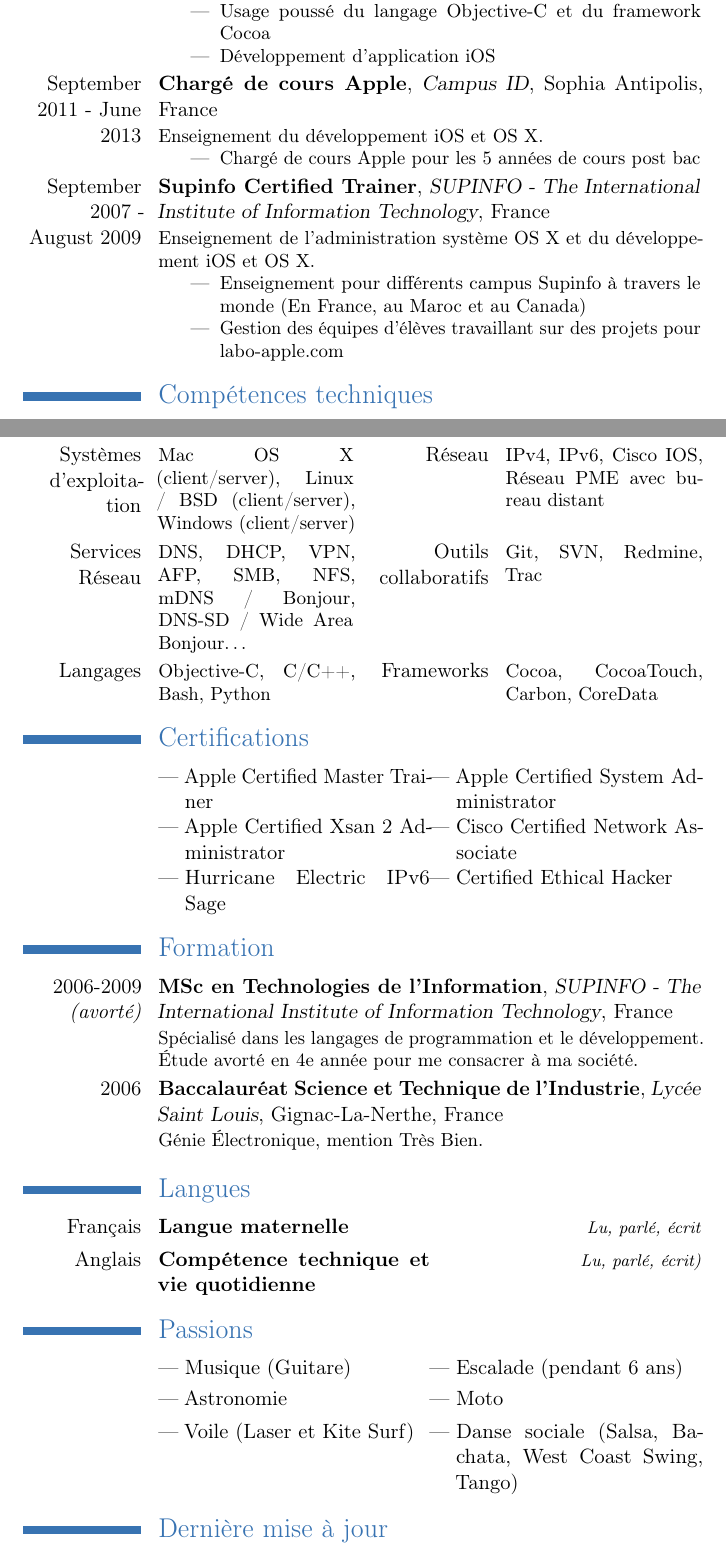
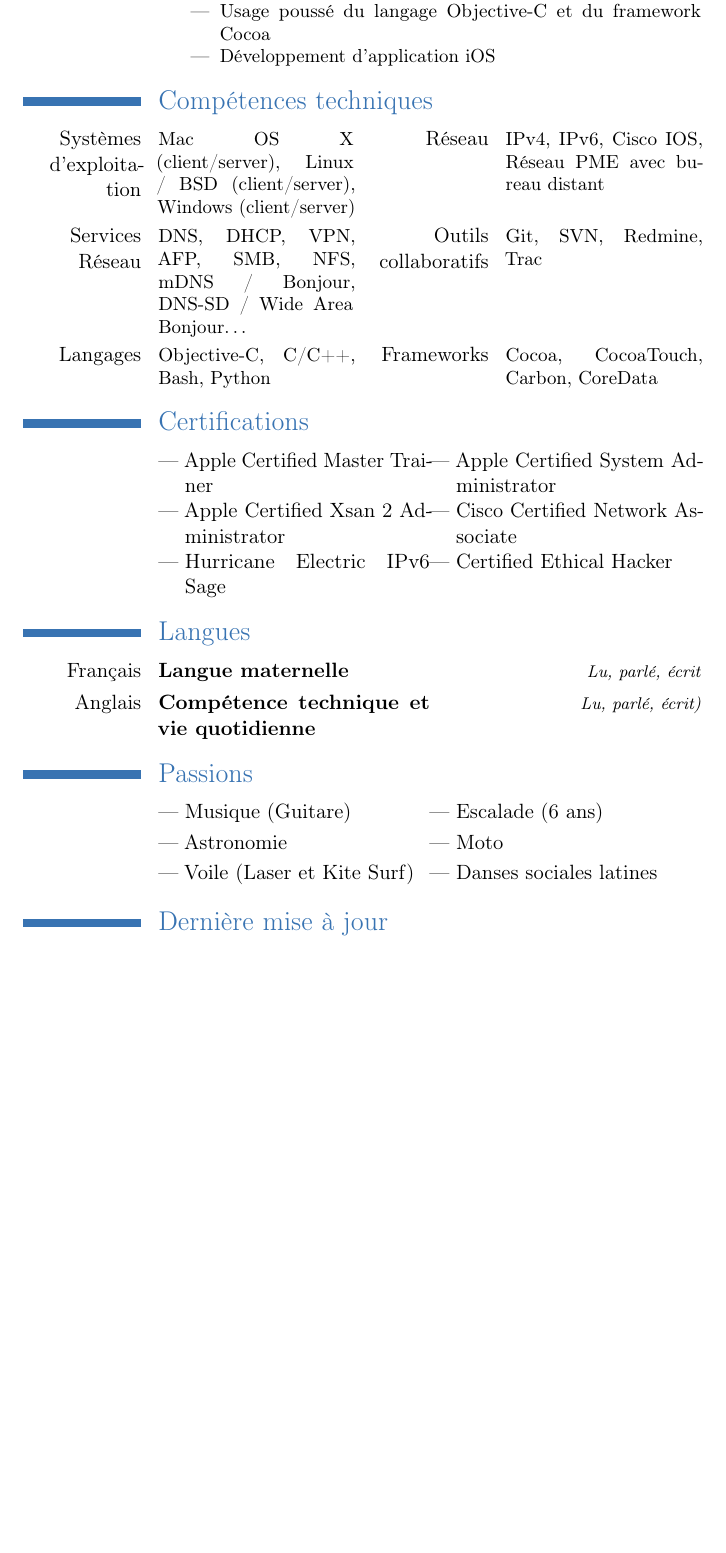
Before and after one commit to ygini/curriculum, a LaTeX CV (CV_Yoann_Gini.tex, which reads includes/experience.tex, includes/hobbies.tex): two parts of pages 2 and 3 of 4 before the commit and part of page 2 of 2 after it, the two joined at a grey line, cut so that both start at the same text, the shorter picture padded with empty space. Compiled offline with pdfLaTeX.

Commit message:
Remove some informations to keep CV on two pages

```diff
--- a/CV_Yoann_Gini.tex
+++ b/CV_Yoann_Gini.tex
@@ -56,11 +56,11 @@
 \section{Certifications}
 \input{includes/certifications}
 
-\section{%
-\french{Formation}%
-\english{Education}%
-}
-\input{includes/education}
+%\section{%
+%\french{Formation}%
+%\english{Education}%
+%}
+%\input{includes/education}
 
 \section{%
 \french{Langues}%
--- a/includes/experience.tex
+++ b/includes/experience.tex
@@ -145,54 +141,54 @@
 }
 }
 
+%%%%%%%%%%%%%
+%% CampusID %
+%%%%%%%%%%%%%
+%\newreplacabledate{experienceStart}{1}{9}{2011}
+%\newreplacabledate{experienceEnd}{1}{6}{2013}
+%
+%\english{
+%\cventry{\experienceSpan}{Master trainer on Apple technologies}{Campus ID}{Sophia Antipolis}{France}{
+%	Teaching iOS and OS X Development.
+%	\begin{itemize}
+%		\item Main trainer and author of the Apple courses for bachelor and master
+%	\end{itemize}
+%}
+%}
+%
+%
+%\french{
+%\cventry{\experienceSpan}{Chargé de cours Apple}{Campus ID}{Sophia Antipolis}{France}{
+%	Enseignement du développement iOS et OS X.
+%	\begin{itemize}
+%		\item Chargé de cours Apple pour les 5 années de cours post bac
+%	\end{itemize}
+%}
+%}
+%
 %%%%%%%%%%%%
-% CampusID %
+%% Supinfo %
 %%%%%%%%%%%%
-\newreplacabledate{experienceStart}{1}{9}{2011}
-\newreplacabledate{experienceEnd}{1}{6}{2013}
-
-\english{
-\cventry{\experienceSpan}{Master trainer on Apple technologies}{Campus ID}{Sophia Antipolis}{France}{
-	Teaching iOS and OS X Development.
-	\begin{itemize}
-		\item Main trainer and author of the Apple courses for bachelor and master
-	\end{itemize}
-}
-}
-
-
-\french{
-\cventry{\experienceSpan}{Chargé de cours Apple}{Campus ID}{Sophia Antipolis}{France}{
-	Enseignement du développement iOS et OS X.
-	\begin{itemize}
-		\item Chargé de cours Apple pour les 5 années de cours post bac
-	\end{itemize}
-}
-}
-
-%%%%%%%%%%%
-% Supinfo %
-%%%%%%%%%%%
-\newreplacabledate{experienceStart}{1}{9}{2007}
-\newreplacabledate{experienceEnd}{31}{8}{2009}
-
-\english{
-\cventry{\experienceSpan}{Supinfo Certified Trainer}{SUPINFO - The International Institute of Information Technology}{}{France}{
-	Teaching Mac OS X system administration, iOS and OS X Development.
-	\begin{itemize}
-		\item Teaching for different Supinfo's campus across the world (France, Morocco, Canada)
-		\item Managing students teams working on projects for labo-apple.com
-	\end{itemize}
-}
-}
-
-
-\french{
-\cventry{\experienceSpan}{Supinfo Certified Trainer}{SUPINFO - The International Institute of Information Technology}{}{France}{
-	Enseignement de l'administration système OS X et du développement iOS et OS X.
-	\begin{itemize}
-		\item Enseignement pour différents campus Supinfo à travers le monde (En France, au Maroc et au Canada)
-		\item Gestion des équipes d'élèves travaillant sur des projets pour labo-apple.com
-	\end{itemize}
-}
-}
+%\newreplacabledate{experienceStart}{1}{9}{2007}
+%\newreplacabledate{experienceEnd}{31}{8}{2009}
+%
+%\english{
+%\cventry{\experienceSpan}{Supinfo Certified Trainer}{SUPINFO - The International Institute of Information Technology}{}{France}{
+%	Teaching Mac OS X system administration, iOS and OS X Development.
+%	\begin{itemize}
+%		\item Teaching for different Supinfo's campus across the world (France, Morocco, Canada)
+%		\item Managing students teams working on projects for labo-apple.com
+%	\end{itemize}
+%}
+%}
+%
+%
+%\french{
+%\cventry{\experienceSpan}{Supinfo Certified Trainer}{SUPINFO - The International Institute of Information Technology}{}{France}{
+%	Enseignement de l'administration système OS X et du développement iOS et OS X.
+%	\begin{itemize}
+%		\item Enseignement pour différents campus Supinfo à travers le monde (En France, au Maroc et au Canada)
+%		\item Gestion des équipes d'élèves travaillant sur des projets pour labo-apple.com
+%	\end{itemize}
+%}
+%}
--- a/includes/hobbies.tex
+++ b/includes/hobbies.tex
@@ -3,14 +3,14 @@
 %%%%%%%%%%%
 
 \english{
-\cvlistdoubleitem{Music (Guitar)}{Rock Climbing (during 6 year)}
+\cvlistdoubleitem{Music (Guitar)}{Rock Climbing (6 years)}
 \cvlistdoubleitem{Astronomy}{Motor bike}
-\cvlistdoubleitem{Sailboat (Laser, Kite Surf)}{Social dance (Salsa, Bachata, West Coast Swing, Tango)}
+\cvlistdoubleitem{Sailboat (Laser, Kite Surf)}{Latins social dances}
 }
 
 
 \french{
-\cvlistdoubleitem{Musique (Guitare)}{Escalade (pendant 6 ans)}
+\cvlistdoubleitem{Musique (Guitare)}{Escalade (6 ans)}
 \cvlistdoubleitem{Astronomie}{Moto}
-\cvlistdoubleitem{Voile (Laser et Kite Surf)}{Danse sociale (Salsa, Bachata, West Coast Swing, Tango)}
+\cvlistdoubleitem{Voile (Laser et Kite Surf)}{Danses sociales latines}
 }
```
Also changed, not shown: includes/personality.tex (+1 -1 lines), CV_Yoann_Gini.pdf, includes/experience.tex (20 more changed lines).
